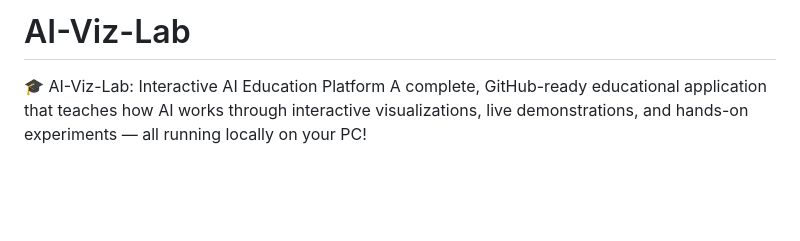
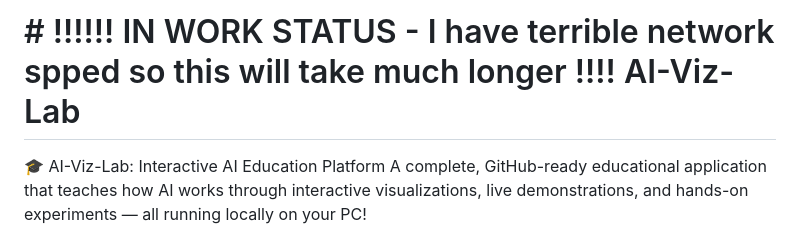
Before and after one commit to janmagura/AI-Viz-Lab, a Markdown page: README.md, the part around the change. GitHub-like rendering; blank space fills up the shorter version.

```diff
--- a/README.md
+++ b/README.md
@@ -1,4 +1,4 @@
-# AI-Viz-Lab
+# # !!!!!! IN WORK STATUS - I have terrible network spped so this will take much longer !!!!    AI-Viz-Lab
 🎓 AI-Viz-Lab: Interactive AI Education Platform A complete, GitHub-ready educational application that teaches how AI works through interactive visualizations, live demonstrations, and hands-on experiments — all running locally on your PC!
 ### Interactive Visual Education for Understanding How AI Works
 
```
